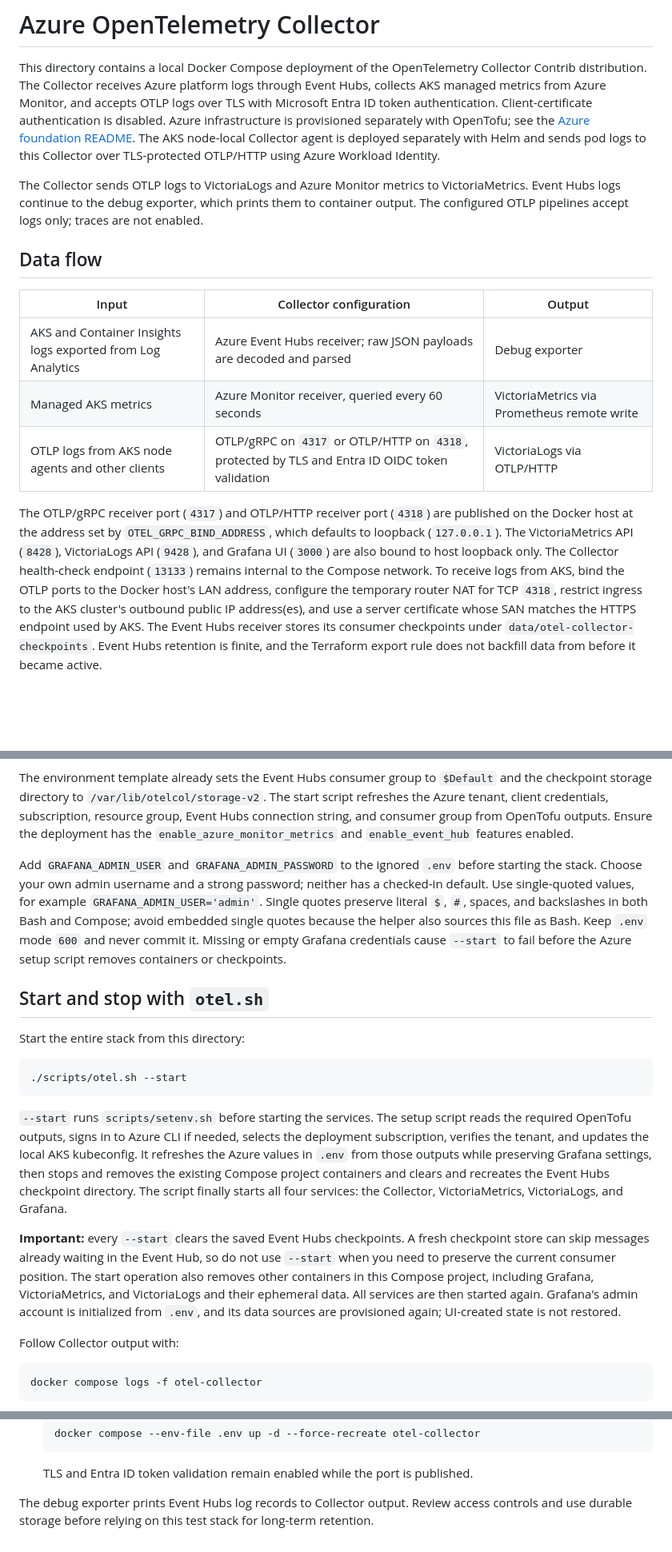
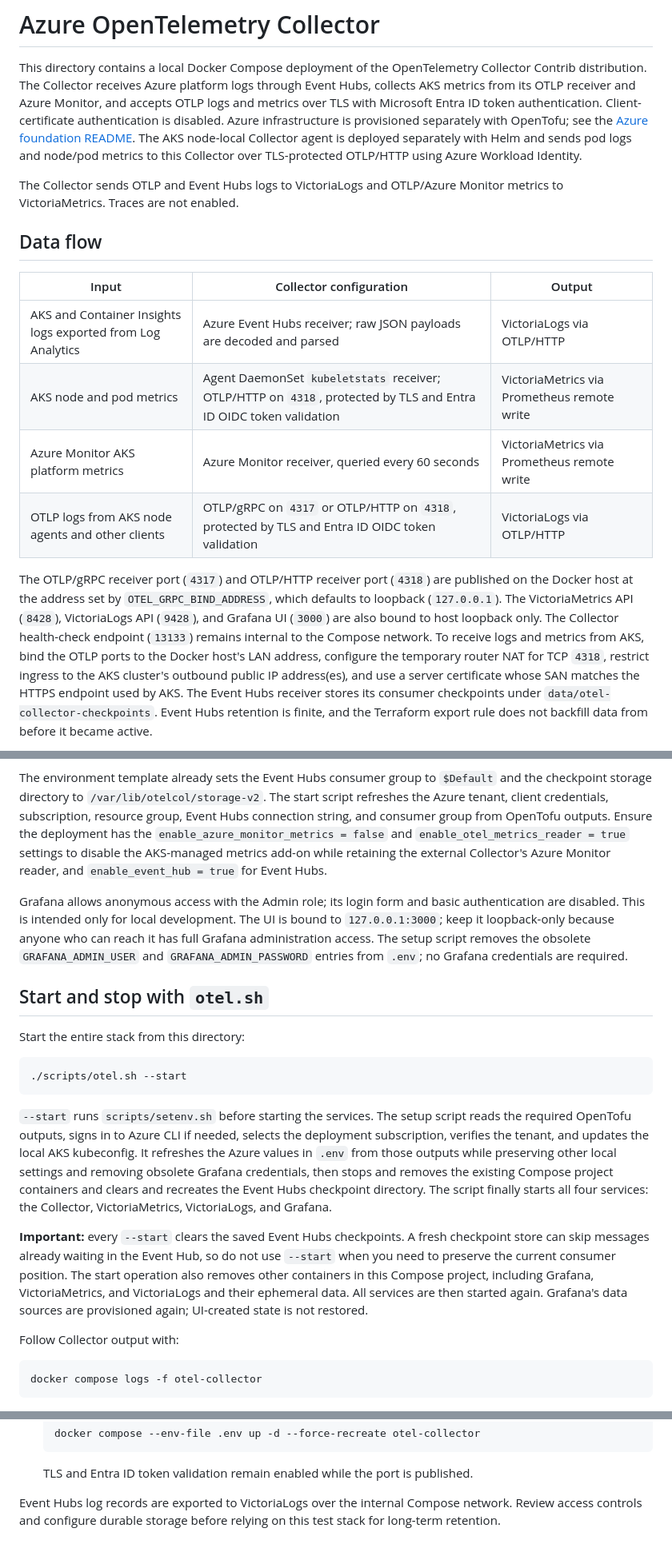
Before and after one commit to cg5labs/azure-otel, a Markdown page: apps/otel-collector/README.md, 3 parts joined by grey strips. Shown at 80% size. Drawn GitHub-style; blank space fills up the shorter version.

```diff
--- a/apps/otel-collector/README.md
+++ b/apps/otel-collector/README.md
@@ -2,25 +2,26 @@
 
 This directory contains a local Docker Compose deployment of the OpenTelemetry
 Collector Contrib distribution. The Collector receives Azure platform logs
-through Event Hubs, collects AKS managed metrics from Azure Monitor, and
-accepts OTLP logs over TLS with Microsoft Entra ID token authentication.
+through Event Hubs, collects AKS metrics from its OTLP receiver and Azure Monitor,
+and accepts OTLP logs and metrics over TLS with Microsoft Entra ID token
+authentication.
 Client-certificate authentication is disabled. Azure infrastructure is provisioned
 separately with OpenTofu; see the
 [Azure foundation README](../../terraform/otel-azure/README.md). The AKS
 node-local Collector agent is deployed separately with Helm and sends pod logs
-to this Collector over TLS-protected OTLP/HTTP using Azure Workload Identity.
+and node/pod metrics to this Collector over TLS-protected OTLP/HTTP using Azure
+Workload Identity.
 
-The Collector sends OTLP logs to VictoriaLogs and Azure Monitor metrics to
-VictoriaMetrics. Event Hubs logs continue to the debug exporter, which prints
-them to container output. The configured OTLP pipelines accept logs only;
-traces are not enabled.
+The Collector sends OTLP and Event Hubs logs to VictoriaLogs and OTLP/Azure
+Monitor metrics to VictoriaMetrics. Traces are not enabled.
 
 ## Data flow
 
 | Input | Collector configuration | Output |
 | --- | --- | --- |
-| AKS and Container Insights logs exported from Log Analytics | Azure Event Hubs receiver; raw JSON payloads are decoded and parsed | Debug exporter |
-| Managed AKS metrics | Azure Monitor receiver, queried every 60 seconds | VictoriaMetrics via Prometheus remote write |
+| AKS and Container Insights logs exported from Log Analytics | Azure Event Hubs receiver; raw JSON payloads are decoded and parsed | VictoriaLogs via OTLP/HTTP |
+| AKS node and pod metrics | Agent DaemonSet `kubeletstats` receiver; OTLP/HTTP on `4318`, protected by TLS and Entra ID OIDC token validation | VictoriaMetrics via Prometheus remote write |
+| Azure Monitor AKS platform metrics | Azure Monitor receiver, queried every 60 seconds | VictoriaMetrics via Prometheus remote write |
 | OTLP logs from AKS node agents and other clients | OTLP/gRPC on `4317` or OTLP/HTTP on `4318`, protected by TLS and Entra ID OIDC token validation | VictoriaLogs via OTLP/HTTP |
 
 The OTLP/gRPC receiver port (`4317`) and OTLP/HTTP receiver port (`4318`) are
@@ -28,9 +29,9 @@ published on the Docker host at the address set by `OTEL_GRPC_BIND_ADDRESS`,
 which defaults to loopback (`127.0.0.1`). The VictoriaMetrics API (`8428`),
 VictoriaLogs API (`9428`), and Grafana UI (`3000`) are also bound to host loopback
 only. The Collector health-check endpoint (`13133`) remains internal to the
-Compose network. To
-receive logs from AKS, bind the OTLP ports to the Docker host's LAN address,
-configure the temporary router NAT for TCP `4318`, restrict ingress to the AKS
+Compose network. To receive logs and metrics from AKS, bind the OTLP ports to
+the Docker host's LAN address, configure the temporary router NAT for TCP `4318`,
+restrict ingress to the AKS
 cluster's outbound public IP address(es), and use a server certificate whose
 SAN matches the HTTPS endpoint used by AKS. The Event Hubs receiver stores its
 consumer checkpoints under `data/otel-collector-checkpoints`. Event Hubs
@@ -108,16 +109,16 @@ The environment template already sets the Event Hubs consumer group to
 `/var/lib/otelcol/storage-v2`. The start script refreshes the Azure tenant,
 client credentials, subscription, resource group, Event Hubs connection string,
 and consumer group from OpenTofu outputs. Ensure the deployment has the
-`enable_azure_monitor_metrics` and `enable_event_hub` features enabled.
+`enable_azure_monitor_metrics = false` and `enable_otel_metrics_reader = true`
+settings to disable the AKS-managed metrics add-on while retaining the external
+Collector's Azure Monitor reader, and `enable_event_hub = true` for Event Hubs.
 
-Add `GRAFANA_ADMIN_USER` and `GRAFANA_ADMIN_PASSWORD` to the ignored `.env`
-before starting the stack. Choose your own admin username and a strong password;
-neither has a checked-in default. Use single-quoted values, for example
-`GRAFANA_ADMIN_USER='admin'`. Single quotes preserve literal `$`, `#`, spaces,
-and backslashes in both Bash and Compose; avoid embedded single quotes because
-the helper also sources this file as Bash. Keep `.env` mode `600` and never
-commit it. Missing or empty Grafana credentials cause `--start` to fail before
-the Azure setup script removes containers or checkpoints.
+Grafana allows anonymous access with the Admin role; its login form and basic
+authentication are disabled. This is intended only for local development. The
+UI is bound to `127.0.0.1:3000`; keep it loopback-only because anyone who can
+reach it has full Grafana administration access. The setup script removes the
+obsolete `GRAFANA_ADMIN_USER` and `GRAFANA_ADMIN_PASSWORD` entries from `.env`;
+no Grafana credentials are required.
 
 ## Start and stop with `otel.sh`
 
@@ -131,7 +132,8 @@ Start the entire stack from this directory:
 reads the required OpenTofu outputs, signs in to Azure CLI if needed, selects
 the deployment subscription, verifies the tenant, and updates the local AKS
 kubeconfig. It refreshes the Azure values in `.env` from those outputs while
-preserving Grafana settings, then stops and removes the existing Compose project
+preserving other local settings and removing obsolete Grafana credentials,
+then stops and removes the existing Compose project
 containers and clears and recreates the Event Hubs checkpoint directory. The
 script finally starts all four services: the Collector, VictoriaMetrics,
 VictoriaLogs, and Grafana.
@@ -141,9 +143,8 @@ checkpoint store can skip messages already waiting in the Event Hub, so do not
 use `--start` when you need to preserve the current consumer position. The
 start operation also removes other containers in this Compose project,
 including Grafana, VictoriaMetrics, and VictoriaLogs and their ephemeral
-data. All services are then started again. Grafana's admin account is initialized
-from `.env`, and its data sources are provisioned again; UI-created state is not
-restored.
+data. All services are then started again. Grafana's data sources are
+provisioned again; UI-created state is not restored.
 
 Follow Collector output with:
 
@@ -278,6 +280,6 @@ docker compose logs --tail=100 grafana
    TLS and Entra ID token validation remain enabled while the port is
    published.
 
-The debug exporter prints Event Hubs log records to Collector output. Review
-access controls and use durable storage before relying on this test stack for
-long-term retention.
+Event Hubs log records are exported to VictoriaLogs over the internal Compose
+network. Review access controls and configure durable storage before relying on
+this test stack for long-term retention.
```
Also changed, not shown: other parts of apps/otel-collector/README.md (+6 -5 lines), README.md (+93 -58 lines), doc/OTEL-ARCH.md (+35 -21 lines), doc/OTEL-ARCH.png, 12 other files.
